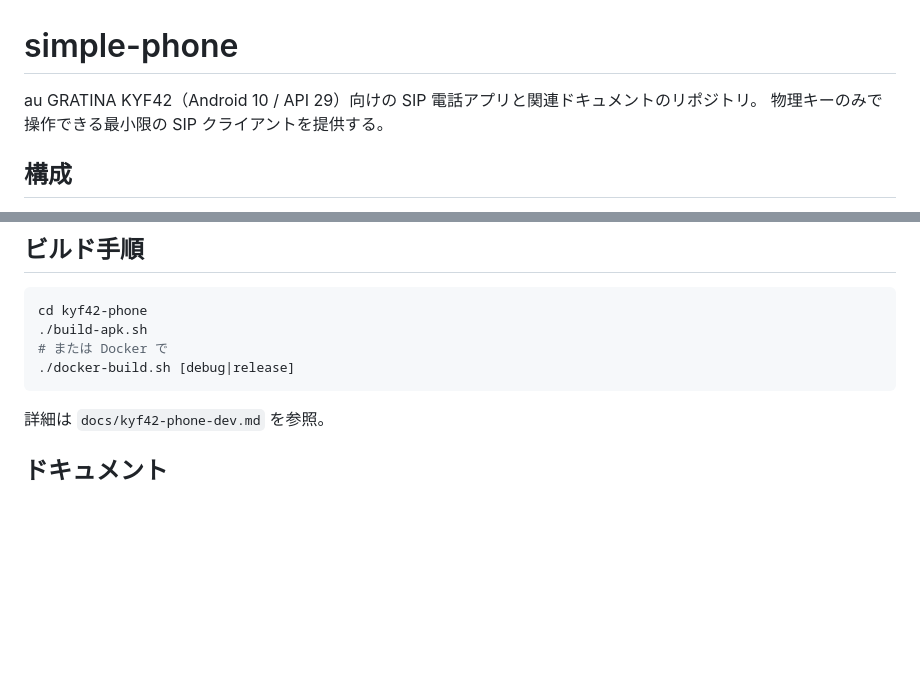
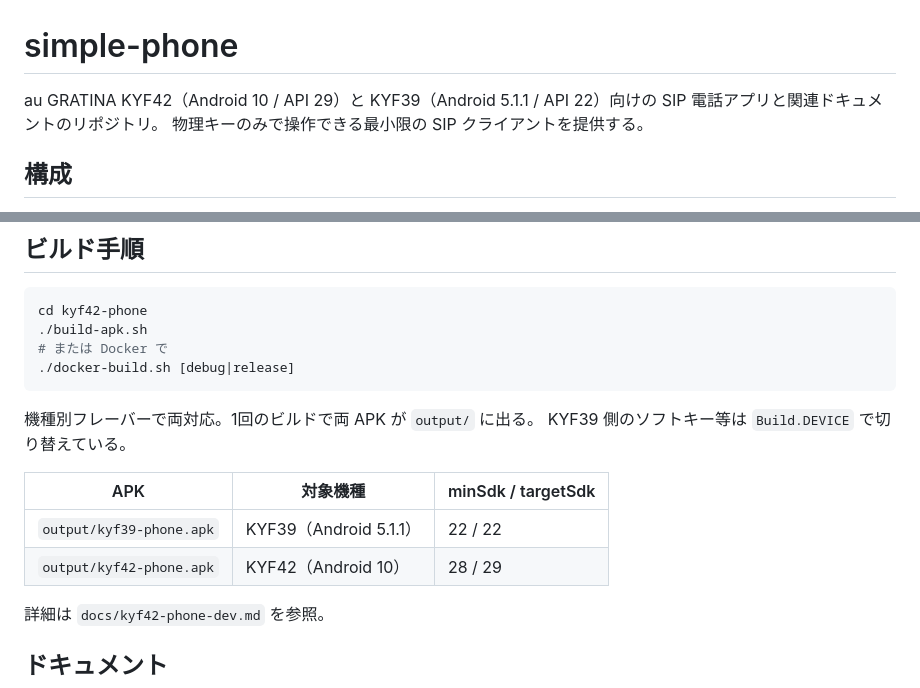
Before and after one commit to r-ch-iij/simple-phone, a Markdown page: README.md, 2 parts joined by grey strips. GitHub-like rendering; blank space fills up the shorter version.

Commit message:
README に KYF39 対応と機種別 APK の表を記載

````diff
--- a/README.md
+++ b/README.md
@@ -1,6 +1,7 @@
 # simple-phone
 
-au GRATINA KYF42（Android 10 / API 29）向けの SIP 電話アプリと関連ドキュメントのリポジトリ。
+au GRATINA KYF42（Android 10 / API 29）と KYF39（Android 5.1.1 / API 22）向けの
+SIP 電話アプリと関連ドキュメントのリポジトリ。
 物理キーのみで操作できる最小限の SIP クライアントを提供する。
 
 ## 構成
@@ -20,6 +21,14 @@ cd kyf42-phone
 # または Docker で
 ./docker-build.sh [debug|release]
 ```
+
+機種別フレーバーで両対応。1回のビルドで両 APK が `output/` に出る。
+KYF39 側のソフトキー等は `Build.DEVICE` で切り替えている。
+
+| APK | 対象機種 | minSdk / targetSdk |
+|-----|---------|-------------------|
+| `output/kyf39-phone.apk` | KYF39（Android 5.1.1） | 22 / 22 |
+| `output/kyf42-phone.apk` | KYF42（Android 10） | 28 / 29 |
 
 詳細は `docs/kyf42-phone-dev.md` を参照。
 
````
